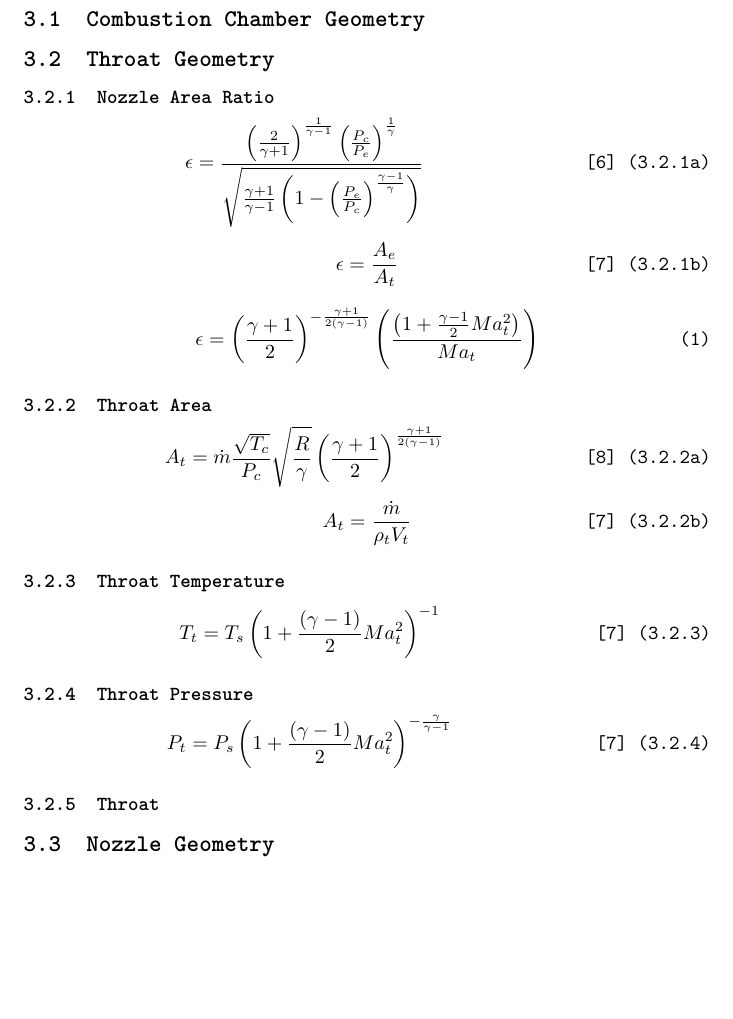
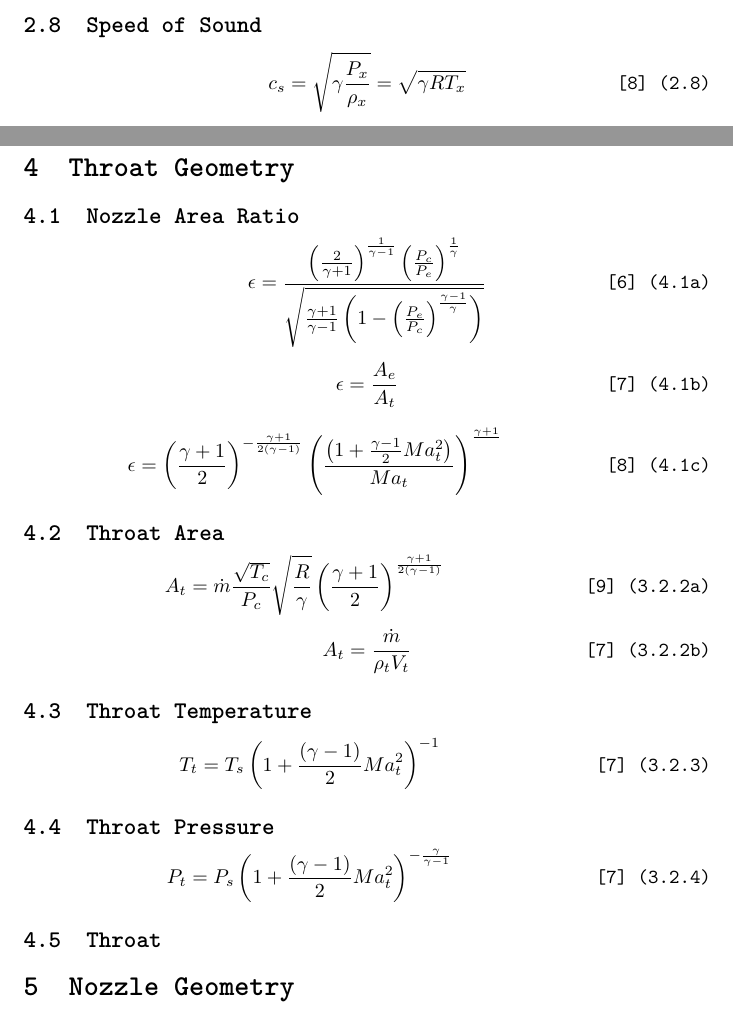
Before and after one commit to BCalow/Bell-Nozzle-Rocket-Engine, a LaTeX document (Calculations/Calculations.tex): part of page 7 of 8 before the commit and two parts of pages 6 and 7 of 8 after it, the two joined at a grey line, cut at the place of the change, the shorter picture padded with empty space. Compiled offline with pdfLaTeX.

Commit message:
Adding Equations

```diff
--- a/Calculations/Calculations.tex
+++ b/Calculations/Calculations.tex
@@ -112,4 +113,8 @@ Documentation of calculations for a bell nozzle rocket engine
 
 \eqcite{P_x = P_s \left( 1 + \frac{\left(\gamma-1\right)}{2}Ma_x^2\right)^{-\frac{\gamma}{\gamma-1}}}{2.7}{brady2020}
 
+\subsection{Speed of Sound}
+
+\eqcite{c_s = \sqrt{\gamma \frac{P_x}{\rho_x}} = \sqrt{\gamma RT_x}}{2.8}{glenn2021flow}
+
 \pagebreak
@@ -117,38 +121,35 @@ Documentation of calculations for a bell nozzle rocket engine
 
-\subsection{Combustion Chamber Geometry}
+\section{Combustion Chamber Geometry}
 
 
 
-\subsection{Throat Geometry}
+\section{Throat Geometry}
 
-\subsubsection[Nozzle Area Ratio]{Nozzle Area Ratio}
+\subsection[Nozzle Area Ratio]{Nozzle Area Ratio}
 
-\eqcite{\epsilon = \frac{\left(\frac{2}{\gamma+1}\right)^\frac{1}{\gamma-1}\left(\frac{P_c}{P_e}\right)^\frac{1}{\gamma}}{\sqrt{\frac{\gamma+1}{\gamma-1}\left(1-\left(\frac{P_e}{P_c}\right)^\frac{\gamma-1}{\gamma}\right)}}}{3.2.1a}{ramamurthi2012}
+\eqcite{\epsilon = \frac{\left(\frac{2}{\gamma+1}\right)^\frac{1}{\gamma-1}\left(\frac{P_c}{P_e}\right)^\frac{1}{\gamma}}{\sqrt{\frac{\gamma+1}{\gamma-1}\left(1-\left(\frac{P_e}{P_c}\right)^\frac{\gamma-1}{\gamma}\right)}}}{4.1a}{ramamurthi2012}
 
-\eqcite{\epsilon = \frac{A_e}{A_t}}{3.2.1b}{brady2020}
+\eqcite{\epsilon = \frac{A_e}{A_t}}{4.1b}{brady2020}
 
-\begin{equation}
-    \epsilon = \left(\frac{\gamma+1}{2}\right)^{-\frac{\gamma+1}{2\left(\gamma-1\right)}}\left(\frac{\left(1+\frac{\gamma-1}{2}Ma_t^2\right)}{Ma_t}\right)
-\end{equation}
+\eqcite{\epsilon = \left(\frac{\gamma+1}{2}\right)^{-\frac{\gamma+1}{2\left(\gamma-1\right)}}\left(\frac{\left(1+\frac{\gamma-1}{2}Ma_t^2\right)}{Ma_t}\right)^{\frac{\gamma+1}{}}}{4.1c}{glenn2021flow}
 
-
-\subsubsection[Throat Area]{Throat Area}
+\subsection[Throat Area]{Throat Area}
 
 \eqcite{A_t = \dot{m} \frac{\sqrt{T_c}}{P_c} \sqrt{\frac{R}{\gamma}} \left(\frac{\gamma+1}{2}\right)^\frac{\gamma+1}{2\left(\gamma-1\right)}}{3.2.2a}{glenn2021thrust}
 
 \eqcite{A_t = \frac{\dot{m}}{\rho_t V_t}}{3.2.2b}{brady2020}
 
-\subsubsection{Throat Temperature}
+\subsection{Throat Temperature}
 
 \eqcite{T_t = T_s \left( 1 + \frac{\left(\gamma-1\right)}{2} Ma_t^2\right)^{-1}}{3.2.3}{brady2020}
 
-\subsubsection{Throat Pressure}
+\subsection{Throat Pressure}
 
 \eqcite{P_t = P_s \left( 1 + \frac{\left(\gamma-1\right)}{2}Ma_t^2\right)^{-\frac{\gamma}{\gamma-1}}}{3.2.4}{brady2020}
 
-\subsubsection{Throat }
+\subsection{Throat }
 
-\subsection{Nozzle Geometry}
+\section{Nozzle Geometry}
 
 
 
```
Also changed, not shown: Calculations/Calculations.pdf, Calculations/Calculations.tex (2 more changed lines).
